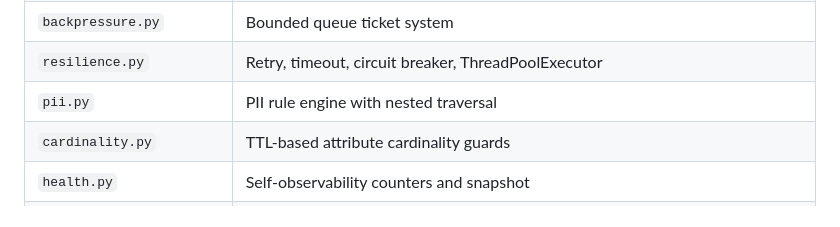
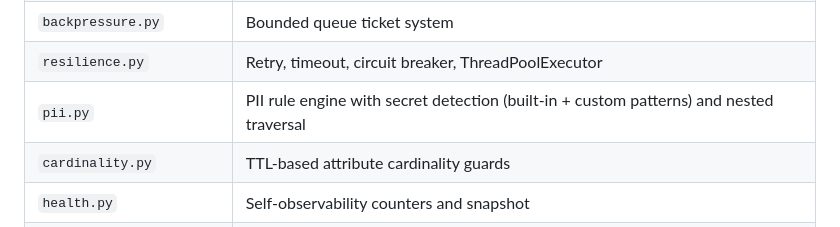
Before and after one commit to provide-io/provide-telemetry, a Markdown page: docs/ARCHITECTURE.md, the part around the change. Rendered like a GitHub page.

```diff
--- a/docs/ARCHITECTURE.md
+++ b/docs/ARCHITECTURE.md
@@ -179,7 +179,7 @@ flowchart TD
 | `sampling.py` | Per-signal probabilistic sampling with overrides |
 | `backpressure.py` | Bounded queue ticket system |
 | `resilience.py` | Retry, timeout, circuit breaker, ThreadPoolExecutor |
-| `pii.py` | PII rule engine with nested traversal |
+| `pii.py` | PII rule engine with secret detection (built-in + custom patterns) and nested traversal |
 | `cardinality.py` | TTL-based attribute cardinality guards |
 | `health.py` | Self-observability counters and snapshot |
 | `propagation.py` | W3C traceparent/tracestate/baggage extraction |
```
Also changed, not shown: docs/API.md (+8 -0 lines), docs/INTERNALS.md (+6 -4 lines).
